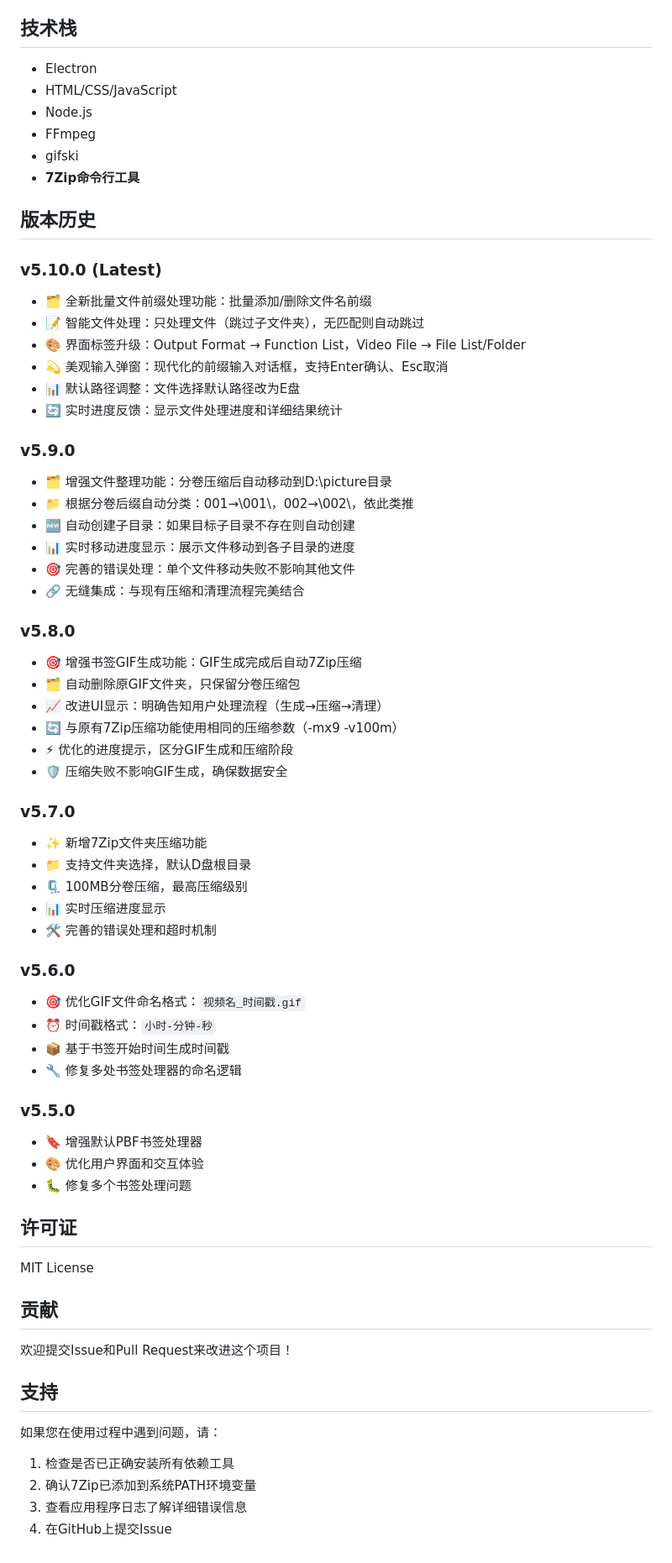
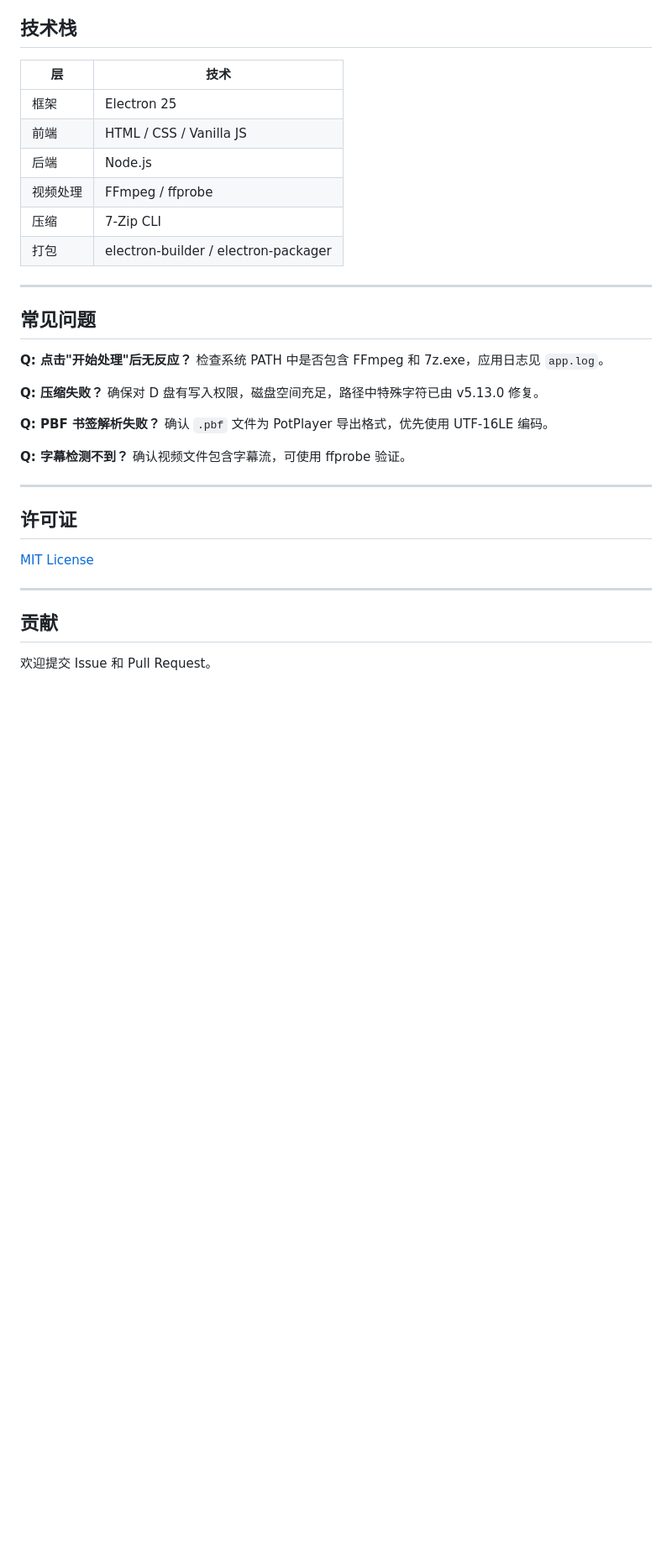
Before and after one commit to qwer1234-cloud/Potplayer-Video-Processor, a Markdown page: README.md, the part around one of its changes. Shown at 84% size. Rendered like a GitHub page; blank space fills up the shorter version.

```diff
--- a/README.md
+++ b/README.md
@@ -102,69 +222,39 @@ npm run build
 
 ## 技术栈
 
-- Electron
-- HTML/CSS/JavaScript
-- Node.js
-- FFmpeg
-- gifski
-- **7Zip命令行工具**
+| 层 | 技术 |
+|---|------|
+| 框架 | Electron 25 |
+| 前端 | HTML / CSS / Vanilla JS |
+| 后端 | Node.js |
+| 视频处理 | FFmpeg / ffprobe |
+| 压缩 | 7-Zip CLI |
+| 打包 | electron-builder / electron-packager |
 
-## 版本历史
+---
 
-### v5.10.0 (Latest)
-- 🗂️ 全新批量文件前缀处理功能：批量添加/删除文件名前缀
-- 📝 智能文件处理：只处理文件（跳过子文件夹），无匹配则自动跳过
-- 🎨 界面标签升级：Output Format → Function List，Video File → File List/Folder
-- 💫 美观输入弹窗：现代化的前缀输入对话框，支持Enter确认、Esc取消
-- 📊 默认路径调整：文件选择默认路径改为E盘
-- 🔄 实时进度反馈：显示文件处理进度和详细结果统计
+## 常见问题
 
-### v5.9.0
-- 🗂️ 增强文件整理功能：分卷压缩后自动移动到D:\picture目录
-- 📁 根据分卷后缀自动分类：001→\001\，002→\002\，依此类推
-- 🆕 自动创建子目录：如果目标子目录不存在则自动创建
-- 📊 实时移动进度显示：展示文件移动到各子目录的进度
-- 🎯 完善的错误处理：单个文件移动失败不影响其他文件
-- 🔗 无缝集成：与现有压缩和清理流程完美结合
+**Q: 点击"开始处理"后无反应？**
+检查系统 PATH 中是否包含 FFmpeg 和 7z.exe，应用日志见 `app.log`。
 
-### v5.8.0
-- 🎯 增强书签GIF生成功能：GIF生成完成后自动7Zip压缩
-- 🗂️ 自动删除原GIF文件夹，只保留分卷压缩包
-- 📈 改进UI显示：明确告知用户处理流程（生成→压缩→清理）
-- 🔄 与原有7Zip压缩功能使用相同的压缩参数（-mx9 -v100m）
-- ⚡ 优化的进度提示，区分GIF生成和压缩阶段
-- 🛡️ 压缩失败不影响GIF生成，确保数据安全
+**Q: 压缩失败？**
+确保对 D 盘有写入权限，磁盘空间充足，路径中特殊字符已由 v5.13.0 修复。
 
-### v5.7.0
-- ✨ 新增7Zip文件夹压缩功能
-- 📁 支持文件夹选择，默认D盘根目录
-- 🗜️ 100MB分卷压缩，最高压缩级别
-- 📊 实时压缩进度显示
-- 🛠️ 完善的错误处理和超时机制
+**Q: PBF 书签解析失败？**
+确认 `.pbf` 文件为 PotPlayer 导出格式，优先使用 UTF-16LE 编码。
 
-### v5.6.0
-- 🎯 优化GIF文件命名格式：`视频名_时间戳.gif`
-- ⏰ 时间戳格式：`小时-分钟-秒`
-- 📦 基于书签开始时间生成时间戳
-- 🔧 修复多处书签处理器的命名逻辑
+**Q: 字幕检测不到？**
+确认视频文件包含字幕流，可使用 ffprobe 验证。
 
-### v5.5.0
-- 🔖 增强默认PBF书签处理器
-- 🎨 优化用户界面和交互体验
-- 🐛 修复多个书签处理问题
+---
 
 ## 许可证
 
-MIT License
+[MIT License](LICENSE)
+
+---
 
 ## 贡献
 
-欢迎提交Issue和Pull Request来改进这个项目！
-
-## 支持
-
-如果您在使用过程中遇到问题，请：
-1. 检查是否已正确安装所有依赖工具
-2. 确认7Zip已添加到系统PATH环境变量
-3. 查看应用程序日志了解详细错误信息
-4. 在GitHub上提交Issue
+欢迎提交 Issue 和 Pull Request。
```
Also changed, not shown: other parts of README.md (+193 -73 lines).
